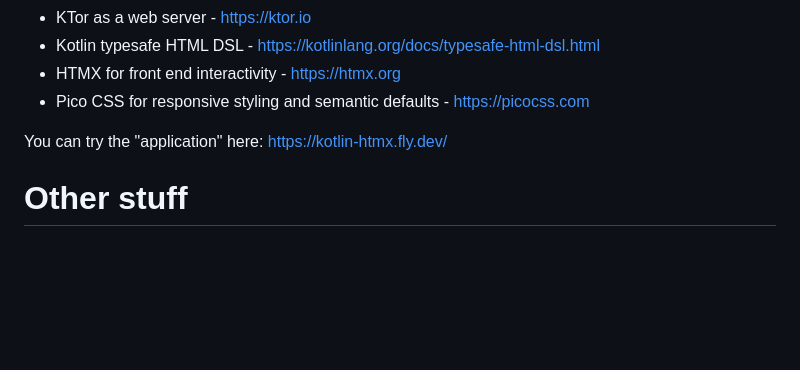
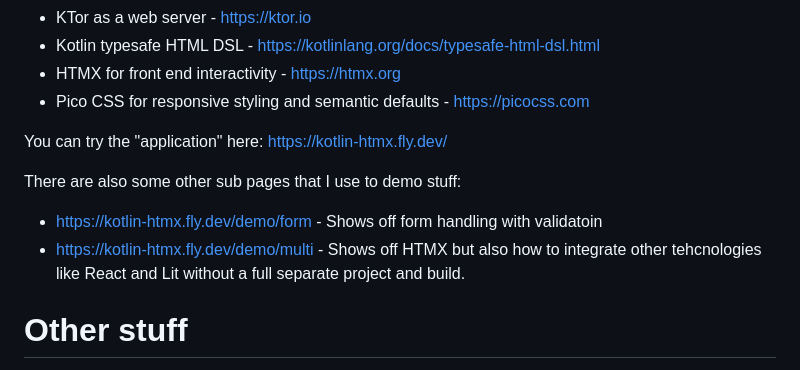
Before and after one commit to anderssv/kotlin-htmx, a Markdown page: Readme.md, the part around the change. Rendered like a GitHub page; blank space fills up the shorter version.

Commit message:
Just some links to demo more

```diff
--- a/Readme.md
+++ b/Readme.md
@@ -8,6 +8,10 @@ A full stack webapp with responsive, interactive pages. It has efficient feedbac
 - Pico CSS for responsive styling and semantic defaults - https://picocss.com
 
 You can try the "application" here: https://kotlin-htmx.fly.dev/
+
+There are also some other sub pages that I use to demo stuff:
+- https://kotlin-htmx.fly.dev/demo/form - Shows off form handling with validatoin
+- https://kotlin-htmx.fly.dev/demo/multi - Shows off HTMX but also how to integrate other tehcnologies like React and Lit without a full separate project and build.
 
 # Other stuff
 
```
